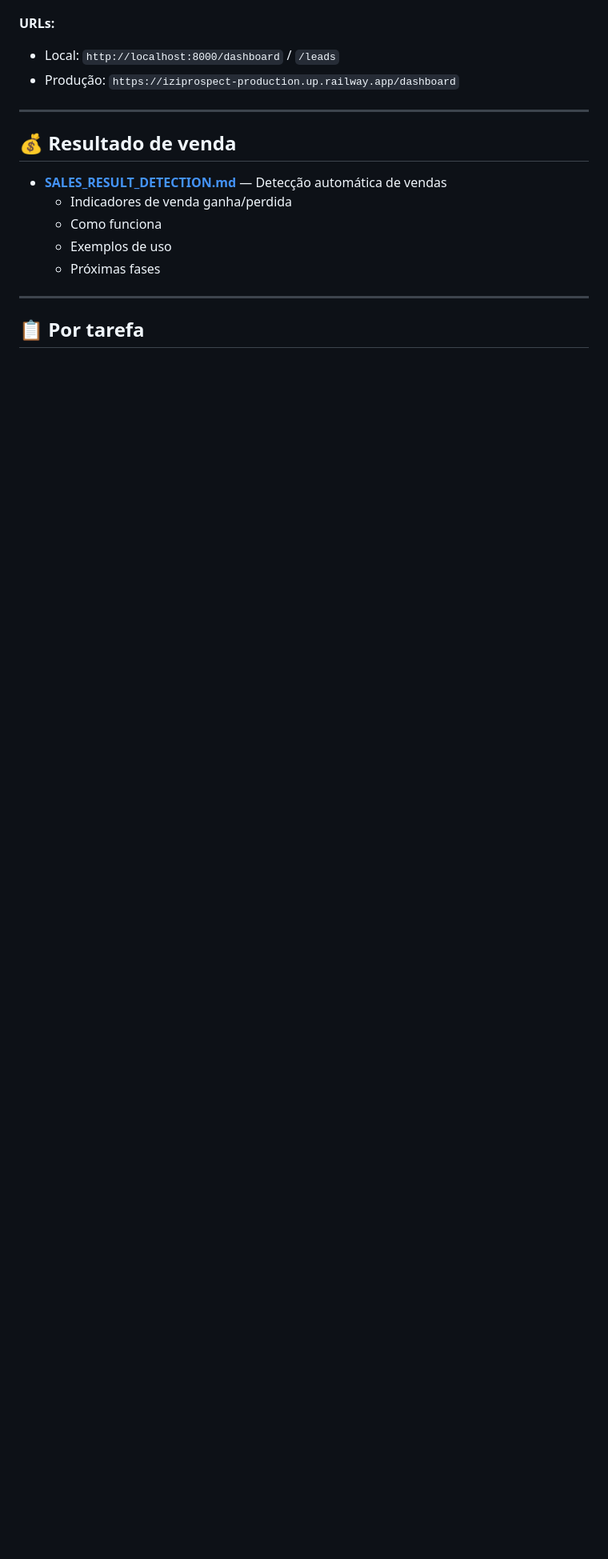
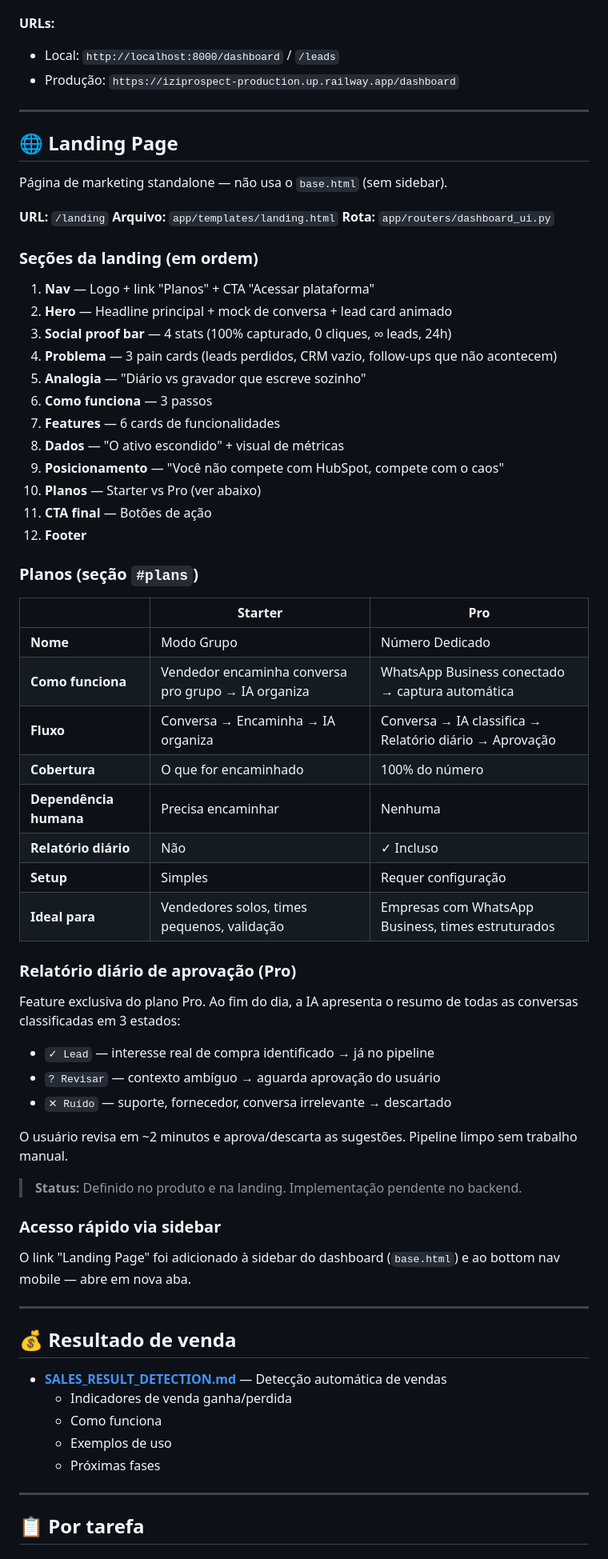
Before and after one commit to Drinhoc/iziprospect, a Markdown page: DOCS.md, the part around one of its changes. Shown at 80% size. GitHub-like rendering; blank space fills up the shorter version.

```diff
--- a/DOCS.md
+++ b/DOCS.md
@@ -34,6 +34,58 @@ Guia rápido para encontrar o que você precisa.
 **URLs:**
 - Local: `http://localhost:8000/dashboard` / `/leads`
 - Produção: `https://iziprospect-production.up.railway.app/dashboard`
+
+---
+
+## 🌐 Landing Page
+
+Página de marketing standalone — não usa o `base.html` (sem sidebar).
+
+**URL:** `/landing`
+**Arquivo:** `app/templates/landing.html`
+**Rota:** `app/routers/dashboard_ui.py`
+
+### Seções da landing (em ordem)
+1. **Nav** — Logo + link "Planos" + CTA "Acessar plataforma"
+2. **Hero** — Headline principal + mock de conversa + lead card animado
+3. **Social proof bar** — 4 stats (100% capturado, 0 cliques, ∞ leads, 24h)
+4. **Problema** — 3 pain cards (leads perdidos, CRM vazio, follow-ups que não acontecem)
+5. **Analogia** — "Diário vs gravador que escreve sozinho"
+6. **Como funciona** — 3 passos
+7. **Features** — 6 cards de funcionalidades
+8. **Dados** — "O ativo escondido" + visual de métricas
+9. **Posicionamento** — "Você não compete com HubSpot, compete com o caos"
+10. **Planos** — Starter vs Pro (ver abaixo)
+11. **CTA final** — Botões de ação
+12. **Footer**
+
+### Planos (seção `#plans`)
+
+| | Starter | Pro |
+|---|---|---|
+| **Nome** | Modo Grupo | Número Dedicado |
+| **Como funciona** | Vendedor encaminha conversa pro grupo → IA organiza | WhatsApp Business conectado → captura automática |
+| **Fluxo** | Conversa → Encaminha → IA organiza | Conversa → IA classifica → Relatório diário → Aprovação |
+| **Cobertura** | O que for encaminhado | 100% do número |
+| **Dependência humana** | Precisa encaminhar | Nenhuma |
+| **Relatório diário** | Não | ✓ Incluso |
+| **Setup** | Simples | Requer configuração |
+| **Ideal para** | Vendedores solos, times pequenos, validação | Empresas com WhatsApp Business, times estruturados |
+
+### Relatório diário de aprovação (Pro)
+
+Feature exclusiva do plano Pro. Ao fim do dia, a IA apresenta o resumo de todas as conversas classificadas em 3 estados:
+
+- `✓ Lead` — interesse real de compra identificado → já no pipeline
+- `? Revisar` — contexto ambíguo → aguarda aprovação do usuário
+- `✕ Ruído` — suporte, fornecedor, conversa irrelevante → descartado
+
+O usuário revisa em ~2 minutos e aprova/descarta as sugestões. Pipeline limpo sem trabalho manual.
+
+> **Status:** Definido no produto e na landing. Implementação pendente no backend.
+
+### Acesso rápido via sidebar
+O link "Landing Page" foi adicionado à sidebar do dashboard (`base.html`) e ao bottom nav mobile — abre em nova aba.
 
 ---
 
```
Also changed, not shown: other parts of DOCS.md (+10 -1 lines), BUILD_SUMMARY.md (+35 -1 lines).
